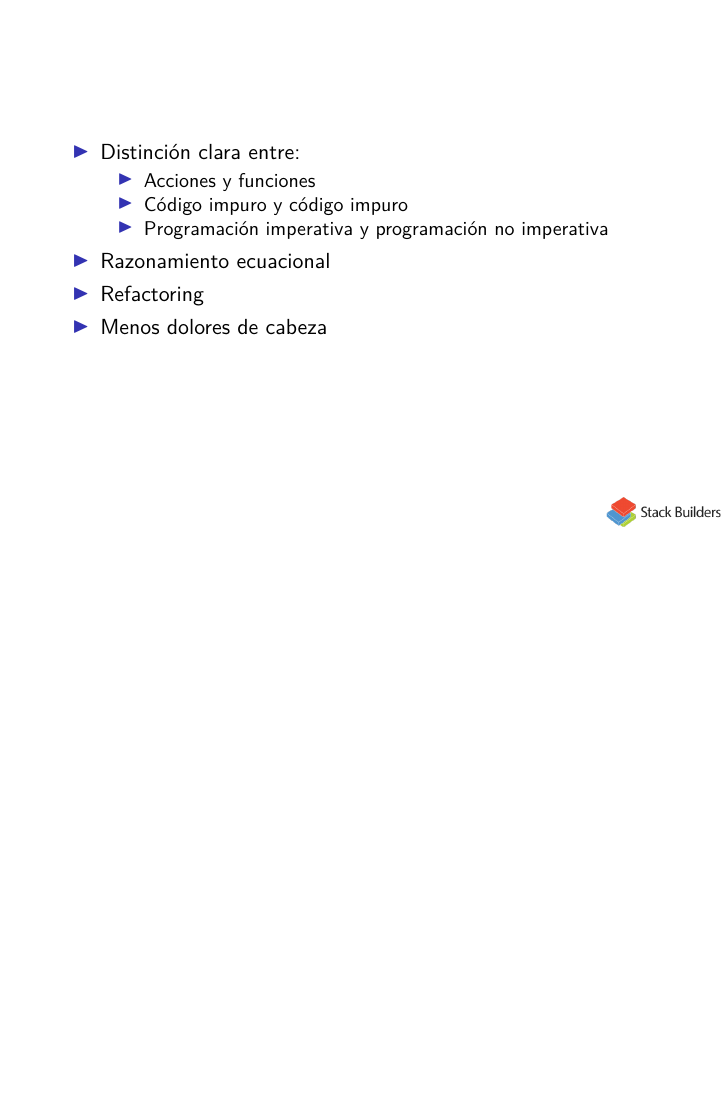
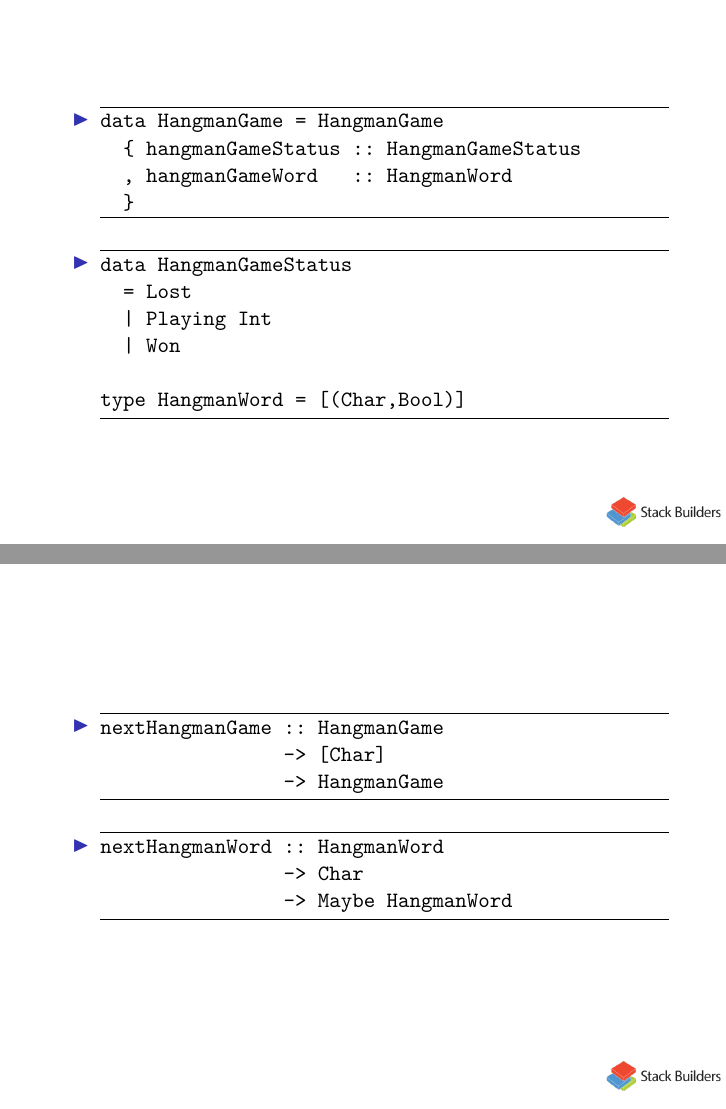
Before and after one commit to stackbuilders/hangman, LaTeX slides (slides/hangman.tex): page 29 of 35 before the commit and pages 29 and 30 of 39 after it, the two joined at a grey line, the shorter picture padded with empty space. Compiled offline with XeLaTeX.

Commit message:
Add hangman types, functions, and actions

```diff
--- a/slides/hangman.tex
+++ b/slides/hangman.tex
@@ -677,3 +677,42 @@ lleksah
 
 %%%%%%%%%%%%%%%%%%%%%%%%%%%%%%%%%%%%%%%%%%%%%%%%%%%%%%%%%%%%%%%%%%%%%%
 
+\begin{frame}[fragile]
+  \begin{itemize}
+  \item
+    \begin{code}
+data HangmanGame = HangmanGame
+  { hangmanGameStatus :: HangmanGameStatus
+  , hangmanGameWord   :: HangmanWord
+  }
+    \end{code}
+  \item
+    \begin{code}
+data HangmanGameStatus
+  = Lost
+  | Playing Int
+  | Won
+
+type HangmanWord = [(Char,Bool)]
+    \end{code}
+  \end{itemize}
+\end{frame}
+
+%%%%%%%%%%%%%%%%%%%%%%%%%%%%%%%%%%%%%%%%%%%%%%%%%%%%%%%%%%%%%%%%%%%%%%
+
+\begin{frame}[fragile]
+  \begin{itemize}
+  \item
+    \begin{code}
+nextHangmanGame :: HangmanGame
+                -> [Char]
+                -> HangmanGame
+    \end{code}
+  \item
+    \begin{code}
+nextHangmanWord :: HangmanWord
+                -> Char
+                -> Maybe HangmanWord
+    \end{code}
+  \end{itemize}
+\end{frame}
```
Also changed, not shown: slides/hangman.tex (23 more changed lines).
